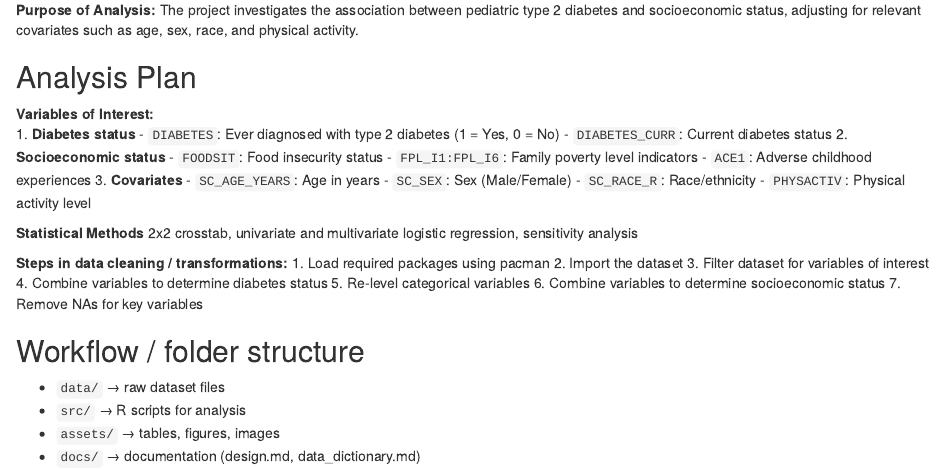
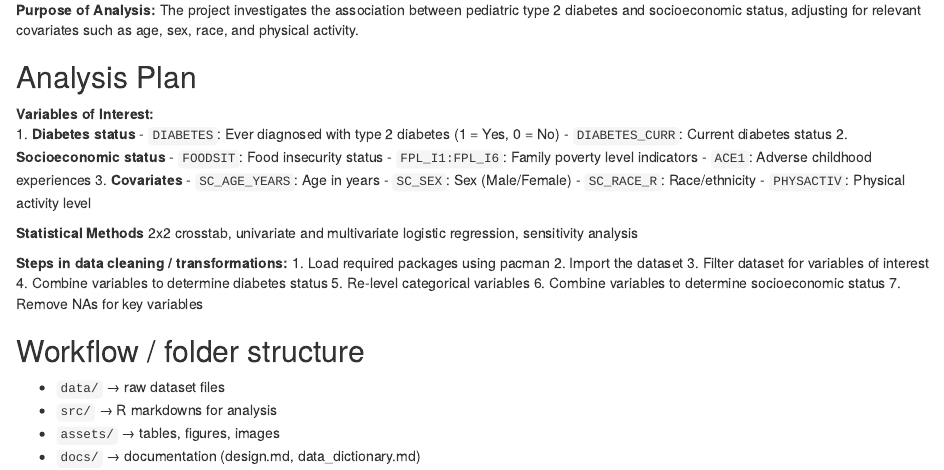
Before and after one commit to Tcork5/Data-Cleaning-and-Modeling, an R Markdown document (docs/design.Rmd): the page in a window 1100 px wide, from 310 px down. Rendered offline with R 4.5, knitr and Pandoc, with nearby package versions.

Commit message:
Fixing an error

```diff
--- a/docs/design.Rmd
+++ b/docs/design.Rmd
@@ -50,6 +50,6 @@ The project investigates the association between pediatric type 2 diabetes and s
 ## Workflow / folder structure
 
 - `data/` → raw dataset files
-- `src/` → R scripts for analysis
+- `src/` → R markdowns for analysis
 - `assets/` → tables, figures, images
 - `docs/` → documentation (design.md, data_dictionary.md)
```
